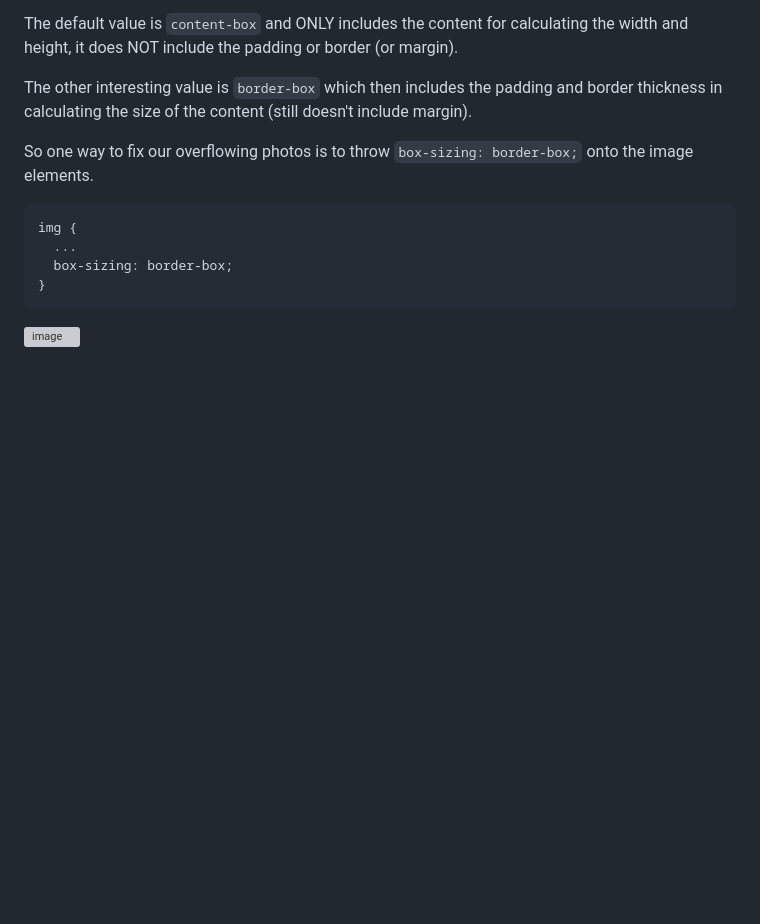
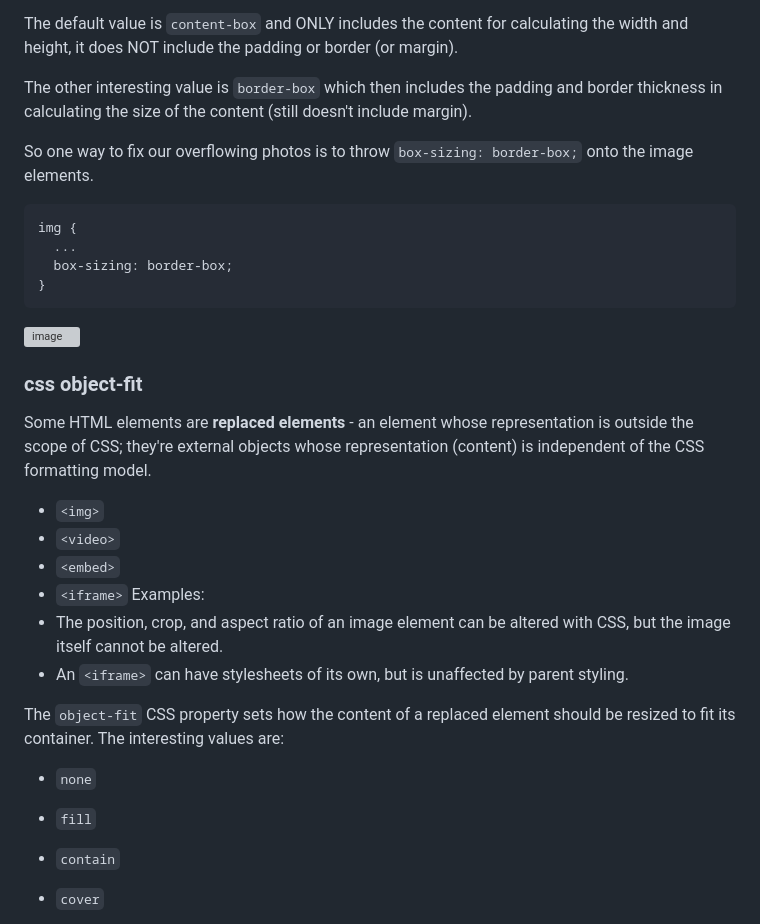
Before and after one commit to 0xEddie/fcc-frontend, a Markdown page: 2-tribute-page/notes.md, the part around one of its changes. Rendered like a GitHub page; blank space fills up the shorter version; grey boxes are pictures that could not be loaded.

Commit message:
object-fit

````diff
--- a/2-tribute-page/notes.md
+++ b/2-tribute-page/notes.md
@@ -160,3 +160,20 @@ img {
 }
 ```
 ![image](https://github.com/0xEddie/fcc-frontend/assets/36518273/0f4d5bb3-b46b-4832-b81e-68519c8a6f17)
+
+### css object-fit
+Some HTML elements are **replaced elements** - an element whose representation is outside the scope of CSS; they're external objects whose representation (content) is independent of the CSS formatting model.
+- `<img>`
+- `<video>`
+- `<embed>`
+- `<iframe>`
+Examples:
+- The position, crop, and aspect ratio of an image element can be altered with CSS, but the image itself cannot be altered.
+- An `<iframe>` can have stylesheets of its own, but is unaffected by parent styling.
+
+The `object-fit` CSS property sets how the content of a replaced element should be resized to fit its container. The interesting values are:
+- `none`
+- `fill`
+- `contain`
+- `cover`
+
````
Also changed, not shown: other parts of 2-tribute-page/notes.md (+15 -0 lines).
